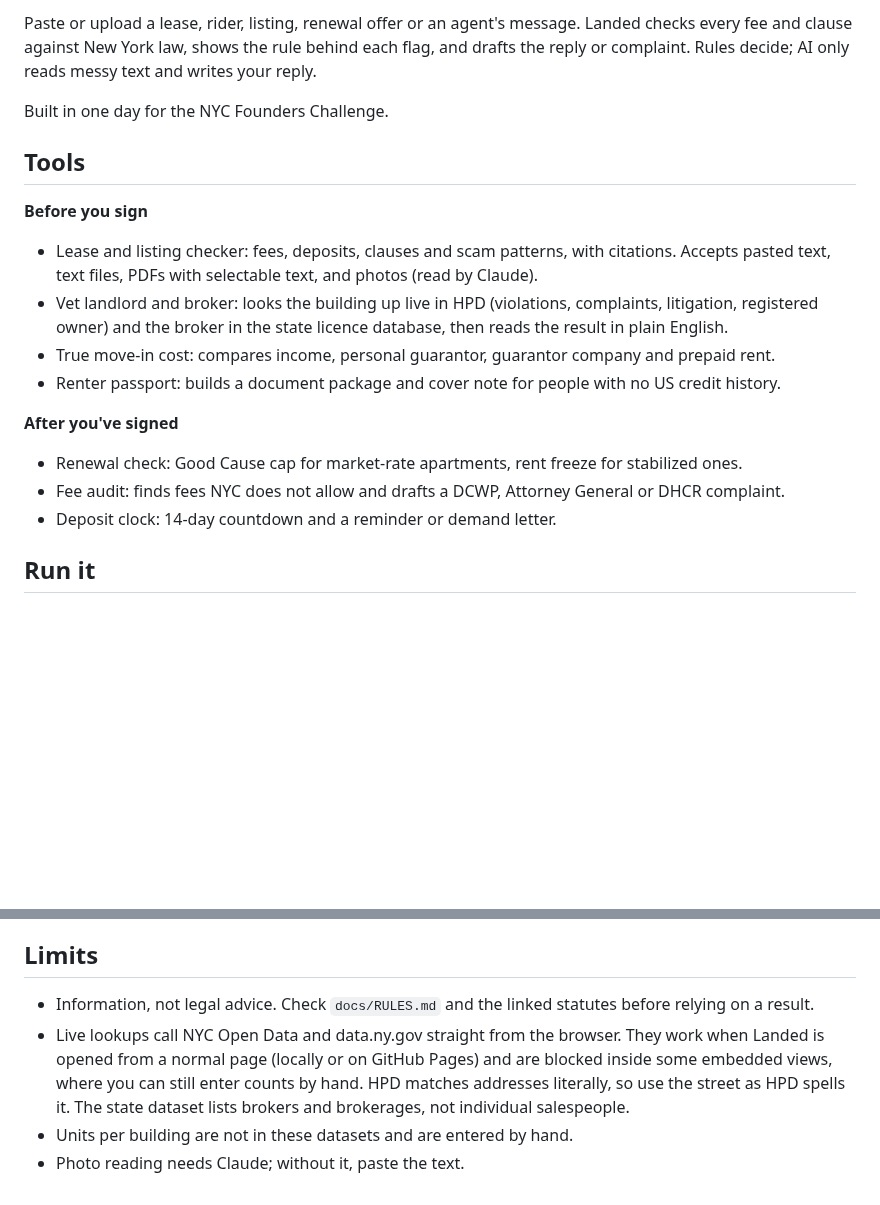
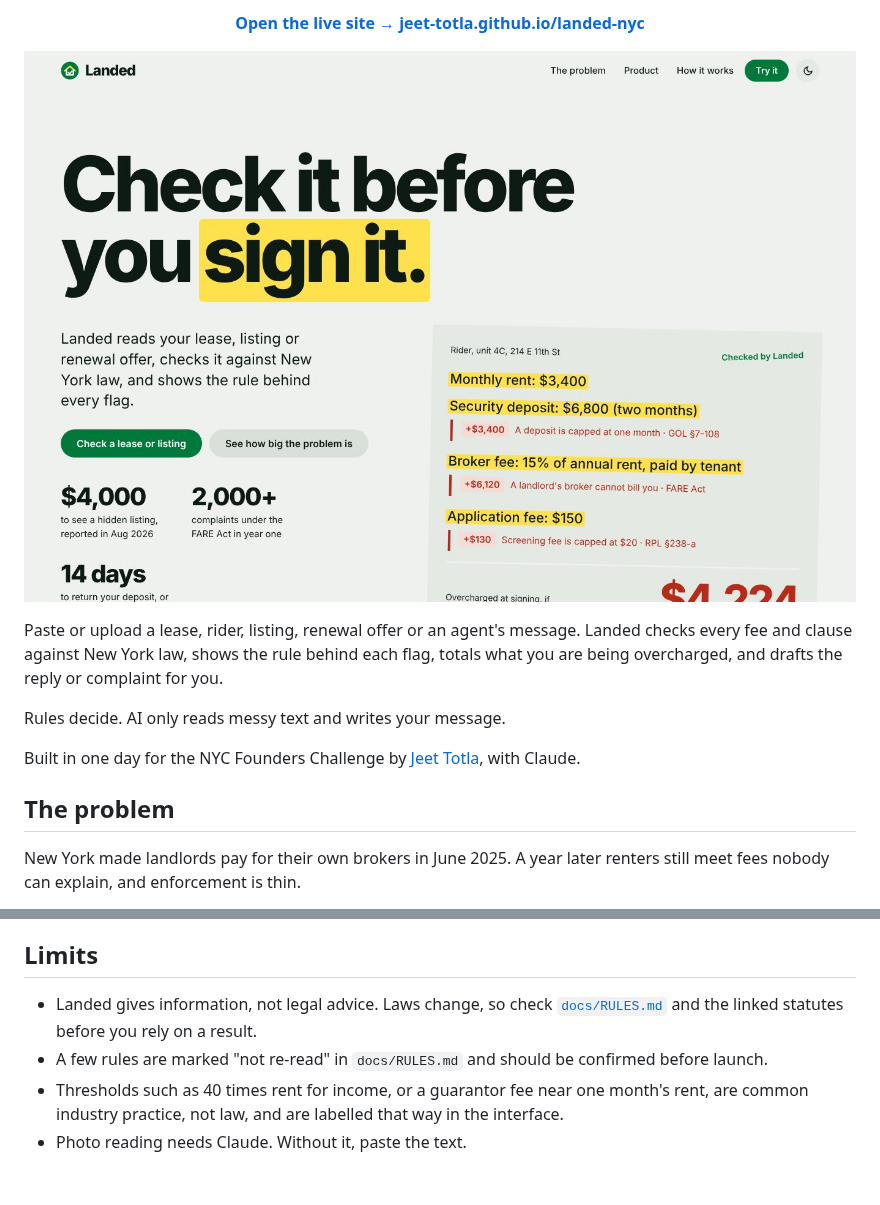
Before and after one commit to jeet-totla/landed-nyc, a Markdown page: README.md, 2 parts joined by grey strips. Drawn GitHub-style; pictures changed too: docs/screens/hero.jpg (added); blank space fills up the shorter version.

```diff
--- a/README.md
+++ b/README.md
@@ -6,21 +6,17 @@ Protection for New York City renters, from the first message to the last month.
 
-Paste or upload a lease, rider, listing, renewal offer or an agent's message. Landed checks every fee and clause against New York law, shows the rule behind each flag, and drafts the reply or complaint. Rules decide; AI only reads messy text and writes your reply.
+<p align="center">
+  <a href="https://jeet-totla.github.io/landed-nyc/"><b>Open the live site → jeet-totla.github.io/landed-nyc</b></a>
+</p>
 
-Built in one day for the NYC Founders Challenge.
+<p align="center"><img src="docs/screens/hero.jpg" alt="Landed home page: a lease rider with fees highlighted and the overcharge totalled" width="860"></p>
 
+Paste or upload a lease, rider, listing, renewal offer or an agent's message. Landed checks every fee and clause against New York law, shows the rule behind each flag, totals what you are being overcharged, and drafts the reply or complaint for you.
 
-## Tools
+Rules decide. AI only reads messy text and writes your message.
 
-**Before you sign**
-- Lease and listing checker: fees, deposits, clauses and scam patterns, with citations. Accepts pasted text, text files, PDFs with selectable text, and photos (read by Claude).
-- Vet landlord and broker: looks the building up live in HPD (violations, complaints, litigation, registered owner) and the broker in the state licence database, then reads the result in plain English.
-- True move-in cost: compares income, personal guarantor, guarantor company and prepaid rent.
-- Renter passport: builds a document package and cover note for people with no US credit history.
+Built in one day for the NYC Founders Challenge by [Jeet Totla](https://github.com/jeet-totla), with Claude.
 
-**After you've signed**
-- Renewal check: Good Cause cap for market-rate apartments, rent freeze for stabilized ones.
-- Fee audit: finds fees NYC does not allow and drafts a DCWP, Attorney General or DHCR complaint.
-- Deposit clock: 14-day countdown and a reminder or demand letter.
+## The problem
 
-## Run it
+New York made landlords pay for their own brokers in June 2025. A year later renters still meet fees nobody can explain, and enforcement is thin.
 
@@ -51,7 +90,7 @@ npm test
 
 ## Limits
 
-- Information, not legal advice. Check `docs/RULES.md` and the linked statutes before relying on a result.
-- Live lookups call NYC Open Data and data.ny.gov straight from the browser. They work when Landed is opened from a normal page (locally or on GitHub Pages) and are blocked inside some embedded views, where you can still enter counts by hand. HPD matches addresses literally, so use the street as HPD spells it. The state dataset lists brokers and brokerages, not individual salespeople.
-- Units per building are not in these datasets and are entered by hand.
-- Photo reading needs Claude; without it, paste the text.
+- Landed gives information, not legal advice. Laws change, so check [`docs/RULES.md`](docs/RULES.md) and the linked statutes before you rely on a result.
+- A few rules are marked "not re-read" in `docs/RULES.md` and should be confirmed before launch.
+- Thresholds such as 40 times rent for income, or a guarantor fee near one month's rent, are common industry practice, not law, and are labelled that way in the interface.
+- Photo reading needs Claude. Without it, paste the text.
```
Also changed, not shown: other parts of README.md (+58 -15 lines), docs/screens/checker.jpg (added), docs/screens/problem.jpg (added).
